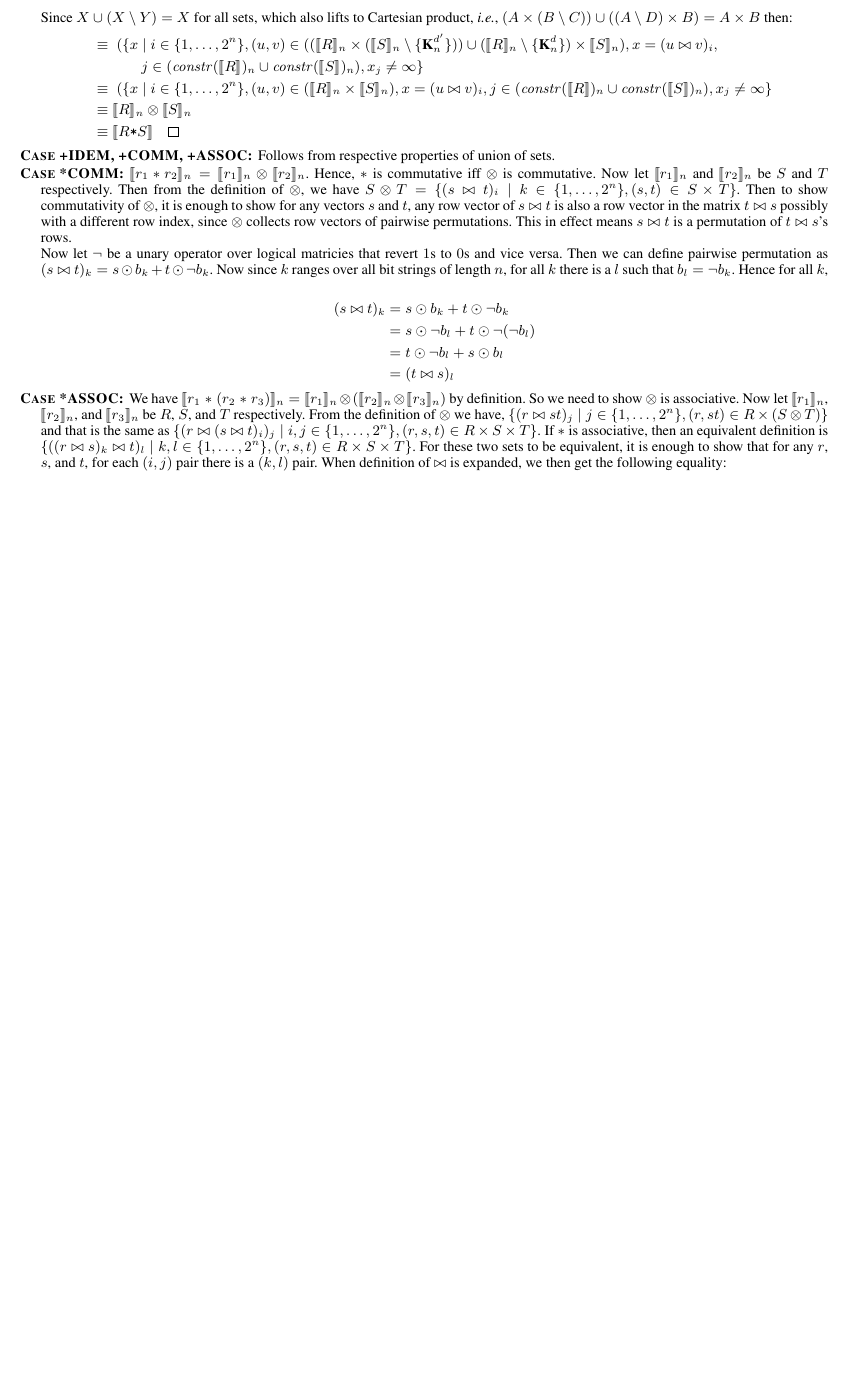
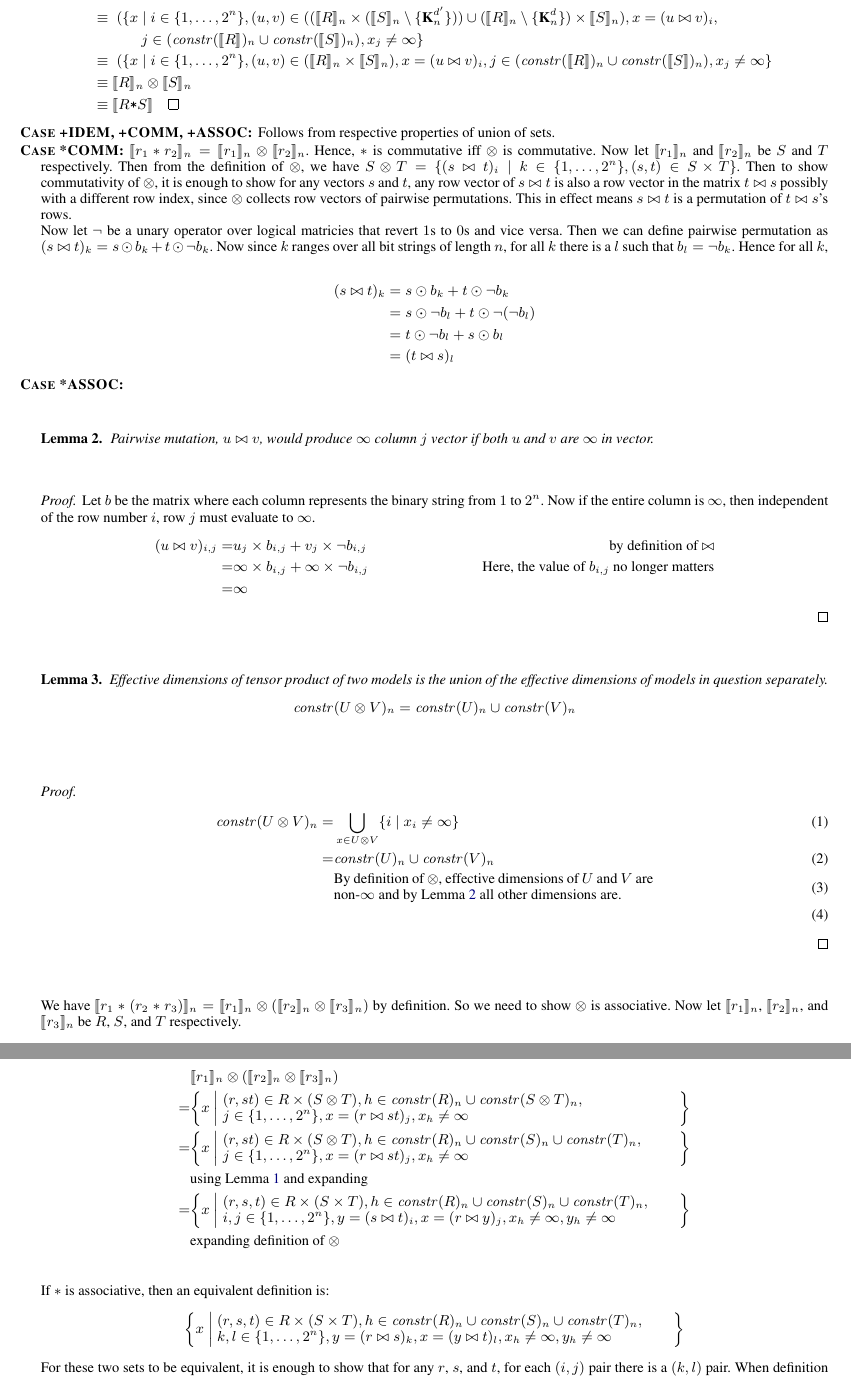
Before and after one commit to camfort/array-analyse, a LaTeX paper (supplement.tex, which reads proof.tex): part of page 3 of 4 before the commit and two parts of pages 3 and 4 of 5 after it, the two joined at a grey line, cut at the place of the change, the shorter picture padded with empty space. Compiled offline with pdfLaTeX; a missing font is replaced by an installed copy or a similar font.

Commit message:
proof of *assoc

```diff
--- a/proof.tex
+++ b/proof.tex
@@ -260,20 +260,95 @@ D) \times B) = A \times B$ then:
                       &= (t \bowtie s)_l
     \end{align*}
 
-  \item[\textsc{Case *ASSOC}:] We have $\interp{r_1 \; \texttt{$\ast$} \;
+  \item[\textsc{Case *ASSOC}:]
+    \begin{lemma}\label{lem:bowinf}
+      Pairwise mutation, $u \bowtie v$, would produce $\infty$ column $j$ vector
+      if both $u$ and $v$ are $\infty$ in vector.
+    \end{lemma}
+
+    \begin{proof}
+      Let $b$ be the matrix where each column represents the binary string from
+      $1$ to $2^n$. Now if the entire column is $\infty$, then independent of
+      the row number $i$, row $j$ must evaluate to $\infty$.
+      \begin{align*}
+        (u \bowtie v)_{i,j} =& u_{j} \times b_{i,j} + v_{j} \times \neg b_{i,j}
+                             & \mbox{by definition of $\bowtie$} \\
+                            =& \infty \times b_{i,j} + \infty \times \neg b_{i,j}
+                             & \mbox{Here, the value of $b_{i,j}$ no longer matters} \\
+                            =& \infty
+      \end{align*}
+    \end{proof}
+
+    \begin{lemma}
+      Effective dimensions of tensor product of two models is the union of the
+      effective dimensions of models in question separately.
+      \begin{align*}
+        \effdims{U \otimes V}{n} = \effdims{U}{n} \cup \effdims{V}{n} \\
+      \end{align*}
+    \end{lemma}
+
+    \begin{proof}\label{lem:tensordims}
+      \begin{align}
+        \effdims{U \otimes V}{n} = &
+          \bigcup_{x \in U \otimes V} \{ i \;|\; x_i \neq \infty \} \\
+        = & \effdims{U}{n} \cup \effdims{V}{n} \\
+          & \parbox{7cm}{By definition of $\otimes$, effective dimensions of $U$
+                         and $V$ are non-$\infty$ and by Lemma~\ref{lem:bowinf} all
+                         other dimensions are.} \\
+      \end{align}
+    \end{proof}
+
+    We have $\interp{r_1 \; \texttt{$\ast$} \;
     (r_2 \; \texttt{$\ast$} \; r_3)}_n = \interp{r_1}_n \otimes (\interp{r_2}_n
     \otimes \interp{r_3}_n)$ by definition. So we need to show $\otimes$ is
     associative. Now let $\interp{r_1}_n$, $\interp{r_2}_n$, and
-    $\interp{r_3}_n$ be $R$, $S$, and $T$ respectively. From the definition of
-    $\otimes$ we have, $\{ (r \bowtie st)_j \mid j \in \{ 1, \ldots, 2^n\},
-    (r, st) \in R \times (S \otimes T) \}$ and that is the same as
-    $\{ (r \bowtie (s \bowtie t)_i)_j \mid i,j \in \{ 1, \ldots, 2^n \}, (r,s,t)
-    \in R \times S \times T \}$. If $\ast$ is associative, then an equivalent
-    definition is $\{ ((r \bowtie s)_k \bowtie t)_l \mid k,l \in \{ 1, \ldots,
-    2^n \}, (r,s,t) \in R \times S \times T \}$. For these two sets to be
-    equivalent, it is enough to show that for any $r$, $s$, and $t$, for each
-    $(i,j)$ pair there is a $(k,l)$ pair. When definition of $\bowtie$ is
-    expanded, we then get the following equality:
+    $\interp{r_3}_n$ be $R$, $S$, and $T$ respectively.
+
+    Expanding the definition of $\otimes$,
+%
+    \begin{align*}
+        & \interp{r_1}_n \otimes (\interp{r_2}_n \otimes \interp{r_3}_n) \\
+      = & \bigg\{ x \; \bigg| \;
+            \parbox{10cm}{
+              $(r,st) \in R \times (S \otimes T),
+               h \in \effdims{R}{n} \cup \effdims{S \otimes T}{n},$ \\
+              $j \in \{ 1, \ldots, 2^n \},
+                 x = (r \bowtie st)_j, x_h \neq \infty$
+            } \bigg\} \\
+      = & \bigg\{ x \; \bigg| \;
+            \parbox{10cm}{
+              $(r,st) \in R \times (S \otimes T),
+               h \in \effdims{R}{n} \cup \effdims{S}{n} \cup \effdims{T}{n},$ \\
+              $j \in \{ 1, \ldots, 2^n \},
+                 x = (r \bowtie st)_j, x_h \neq \infty$
+            } \bigg\} \\
+        & \mbox{using Lemma~\ref{lem:tensordims} and expanding} \\
+      = & \bigg\{ x \; \bigg| \;
+            \parbox{10cm}{
+              $(r,s,t) \in R \times (S \times T),
+               h \in \effdims{R}{n} \cup \effdims{S}{n} \cup \effdims{T}{n},$ \\
+              $i,j \in \{ 1, \ldots, 2^n \},
+                y = (s \bowtie t)_i, x = (r \bowtie y)_j,
+                x_h \neq \infty, y_h \neq \infty$
+            } \bigg\} \\
+        & \mbox{expanding definition of $\otimes$} \\
+    \end{align*}
+%
+    If $\ast$ is associative, then an equivalent definition is:
+    \begin{equation*}
+          \bigg\{ x \; \bigg| \;
+            \parbox{10cm}{
+              $(r,s,t) \in R \times (S \times T),
+               h \in \effdims{R}{n} \cup \effdims{S}{n} \cup \effdims{T}{n},$ \\
+              $k,l \in \{ 1, \ldots, 2^n \},
+                y = (r \bowtie s)_k, x = (y \bowtie t)_l,
+                x_h \neq \infty, y_h \neq \infty$
+            } \bigg\}
+    \end{equation*}
+%
+    For these two sets to be equivalent, it is enough to show that for any $r$,
+    $s$, and $t$, for each $(i,j)$ pair there is a $(k,l)$ pair. When definition
+    of $\bowtie$ is expanded, we then get the following equality:
 
     $$r \odot b_j + s \odot b_i \odot \neg b_j + t \odot \neg b_i \odot \neg b_j
     = r \odot b_k \odot b_l + s \odot \neg b_k \odot b_l + t \odot \neg b_l$$
```
Also changed, not shown: proof.tex (45 more changed lines).
